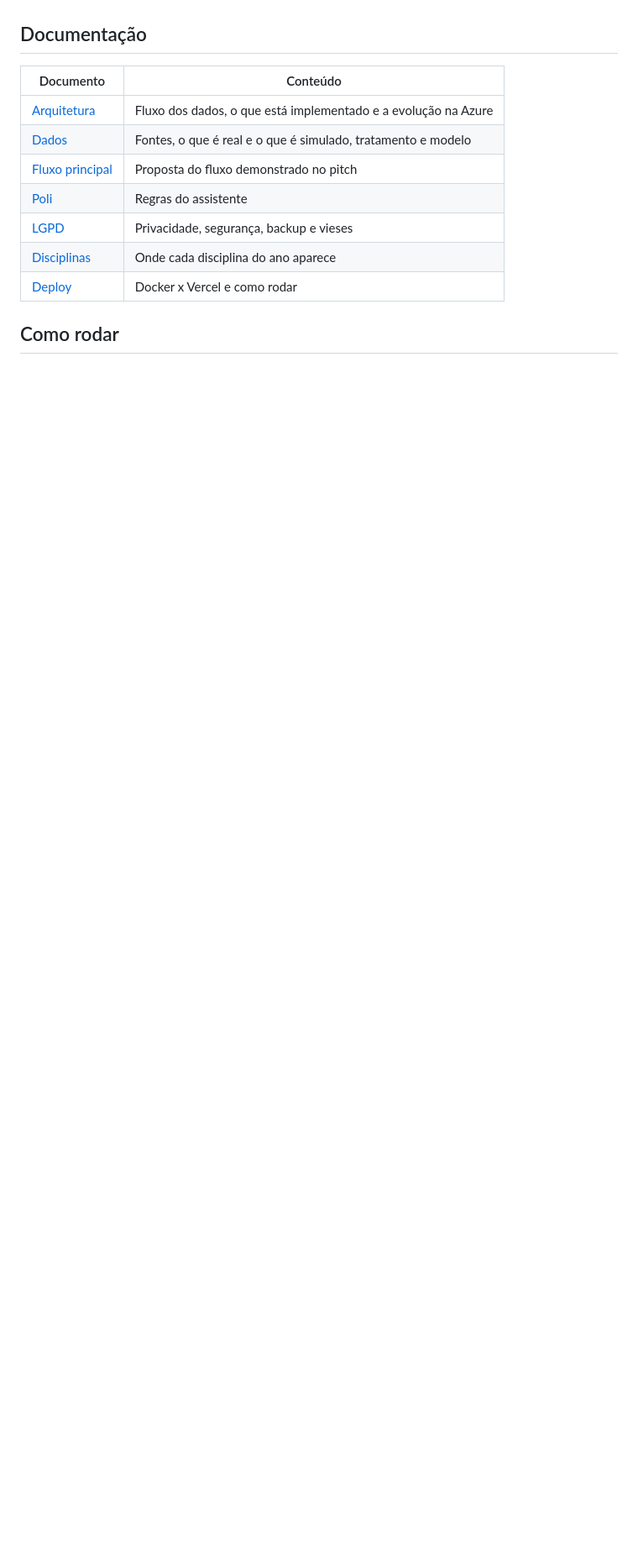
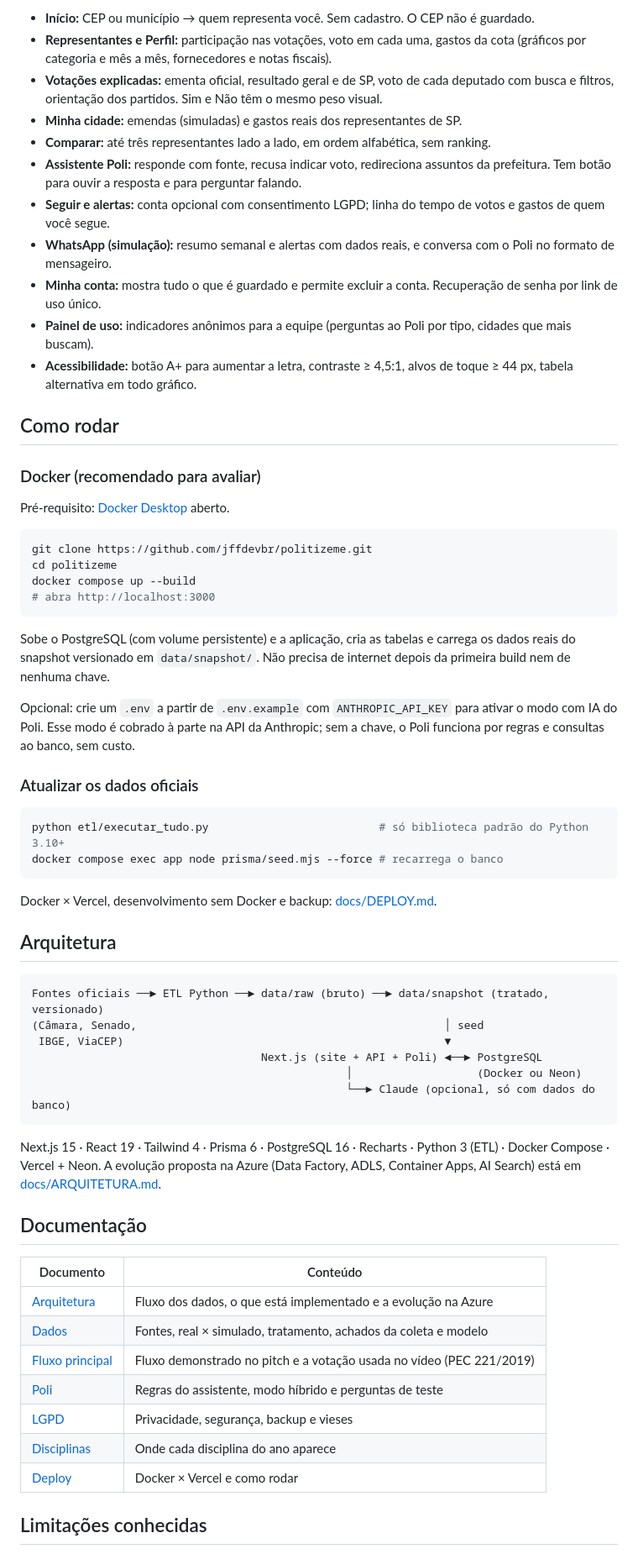
Before and after one commit to jffdevbr/politizeme, a Markdown page: README.md, the part around one of its changes. Shown at 84% size. Drawn GitHub-style; blank space fills up the shorter version.

````diff
--- a/README.md
+++ b/README.md
@@ -19,15 +37,65 @@ Projeto da **Global Solution 2026.2 da FIAP**, tema **CitizenTech – "O cidadã
+- **Início:** CEP ou município → quem representa você. Sem cadastro. O CEP não é guardado.
+- **Representantes e Perfil:** participação nas votações, voto em cada uma, gastos da cota (gráficos por categoria e mês a mês, fornecedores e notas fiscais).
+- **Votações explicadas:** ementa oficial, resultado geral e de SP, voto de cada deputado com busca e filtros, orientação dos partidos. Sim e Não têm o mesmo peso visual.
+- **Minha cidade:** emendas (simuladas) e gastos reais dos representantes de SP.
+- **Comparar:** até três representantes lado a lado, em ordem alfabética, sem ranking.
+- **Assistente Poli:** responde com fonte, recusa indicar voto, redireciona assuntos da prefeitura. Tem botão para ouvir a resposta e para perguntar falando.
+- **Seguir e alertas:** conta opcional com consentimento LGPD; linha do tempo de votos e gastos de quem você segue.
+- **WhatsApp (simulação):** resumo semanal e alertas com dados reais, e conversa com o Poli no formato de mensageiro.
+- **Minha conta:** mostra tudo o que é guardado e permite excluir a conta. Recuperação de senha por link de uso único.
+- **Painel de uso:** indicadores anônimos para a equipe (perguntas ao Poli por tipo, cidades que mais buscam).
+- **Acessibilidade:** botão A+ para aumentar a letra, contraste ≥ 4,5:1, alvos de toque ≥ 44 px, tabela alternativa em todo gráfico.
+
+## Como rodar
+
+### Docker (recomendado para avaliar)
+
+Pré-requisito: [Docker Desktop](https://www.docker.com/products/docker-desktop/) aberto.
+
+```bash
+git clone https://github.com/jffdevbr/politizeme.git
+cd politizeme
+docker compose up --build
+# abra http://localhost:3000
+```
+
+Sobe o PostgreSQL (com volume persistente) e a aplicação, cria as tabelas e carrega os dados reais do snapshot versionado em `data/snapshot/`. Não precisa de internet depois da primeira build nem de nenhuma chave.
+
+Opcional: crie um `.env` a partir de `.env.example` com `ANTHROPIC_API_KEY` para ativar o modo com IA do Poli. Esse modo é cobrado à parte na API da Anthropic; sem a chave, o Poli funciona por regras e consultas ao banco, sem custo.
+
+### Atualizar os dados oficiais
+
+```bash
+python etl/executar_tudo.py                          # só biblioteca padrão do Python 3.10+
+docker compose exec app node prisma/seed.mjs --force # recarrega o banco
+```
+
+Docker × Vercel, desenvolvimento sem Docker e backup: [docs/DEPLOY.md](docs/DEPLOY.md).
+
+## Arquitetura
+
+```
+Fontes oficiais ──► ETL Python ──► data/raw (bruto) ──► data/snapshot (tratado, versionado)
+(Câmara, Senado,                                               │ seed
+ IBGE, ViaCEP)                                                 ▼
+                                   Next.js (site + API + Poli) ◄──► PostgreSQL
+                                                │                   (Docker ou Neon)
+                                                └──► Claude (opcional, só com dados do banco)
+```
+
+Next.js 15 · React 19 · Tailwind 4 · Prisma 6 · PostgreSQL 16 · Recharts · Python 3 (ETL) · Docker Compose · Vercel + Neon. A evolução proposta na Azure (Data Factory, ADLS, Container Apps, AI Search) está em [docs/ARQUITETURA.md](docs/ARQUITETURA.md).
 
 ## Documentação
 
 | Documento | Conteúdo |
 | --- | --- |
 | [Arquitetura](docs/ARQUITETURA.md) | Fluxo dos dados, o que está implementado e a evolução na Azure |
-| [Dados](docs/DADOS.md) | Fontes, o que é real e o que é simulado, tratamento e modelo |
-| [Fluxo principal](docs/FLUXO_PRINCIPAL.md) | Proposta do fluxo demonstrado no pitch |
-| [Poli](docs/POLI.md) | Regras do assistente |
+| [Dados](docs/DADOS.md) | Fontes, real × simulado, tratamento, achados da coleta e modelo |
+| [Fluxo principal](docs/FLUXO_PRINCIPAL.md) | Fluxo demonstrado no pitch e a votação usada no vídeo (PEC 221/2019) |
+| [Poli](docs/POLI.md) | Regras do assistente, modo híbrido e perguntas de teste |
 | [LGPD](docs/LGPD.md) | Privacidade, segurança, backup e vieses |
 | [Disciplinas](docs/DISCIPLINAS.md) | Onde cada disciplina do ano aparece |
-| [Deploy](docs/DEPLOY.md) | Docker x Vercel e como rodar |
+| [Deploy](docs/DEPLOY.md) | Docker × Vercel e como rodar |
 
-## Como rodar
+## Limitações conhecidas
 
````
Also changed, not shown: other parts of README.md (+33 -7 lines), docs/ARQUITETURA.md (+1 -0 lines), docs/img/assistente.png (added), docs/img/inicio.png (added), docs/img/perfil.png (added), docs/img/votacao.png (added), docs/img/whatsapp.png (added), 1 other file.
